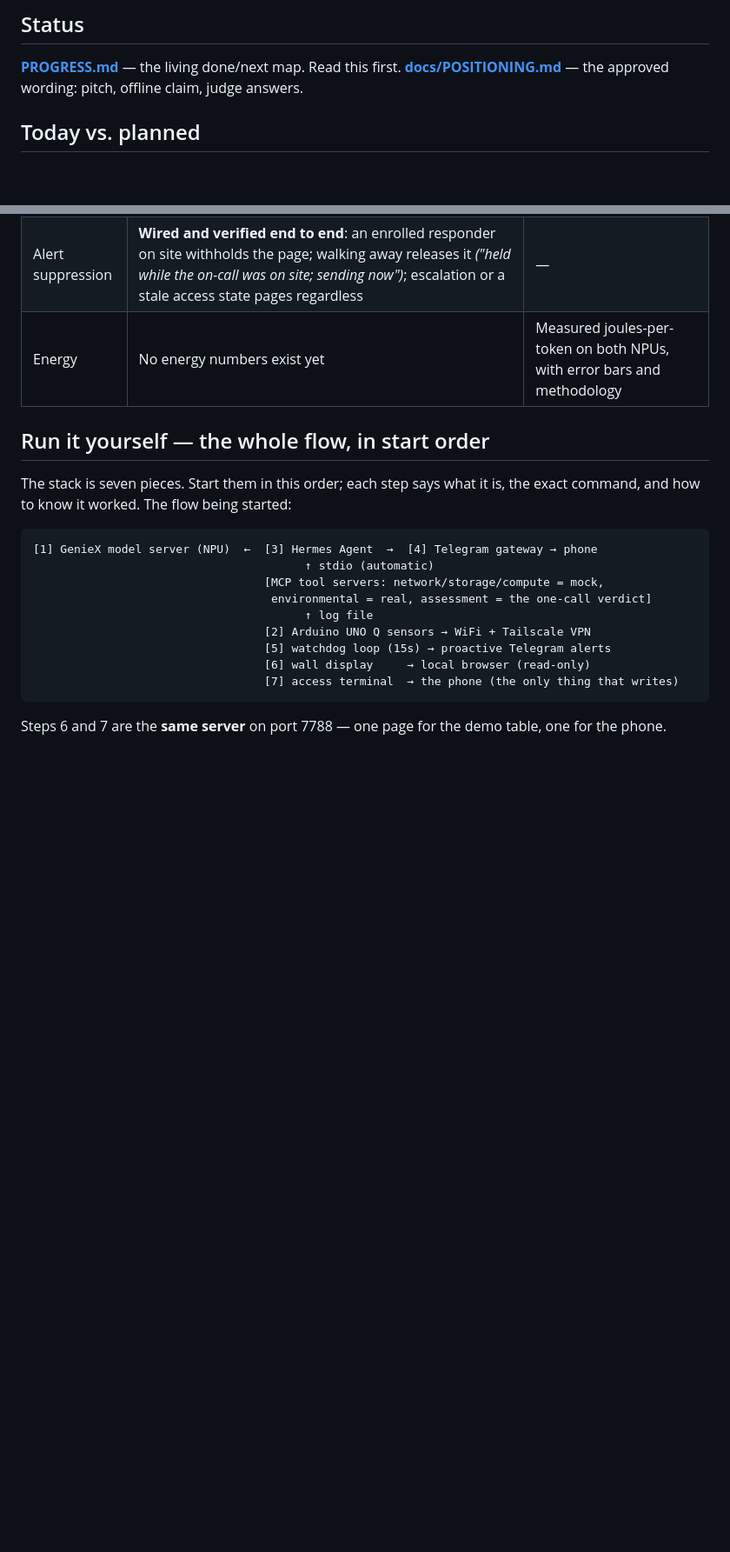
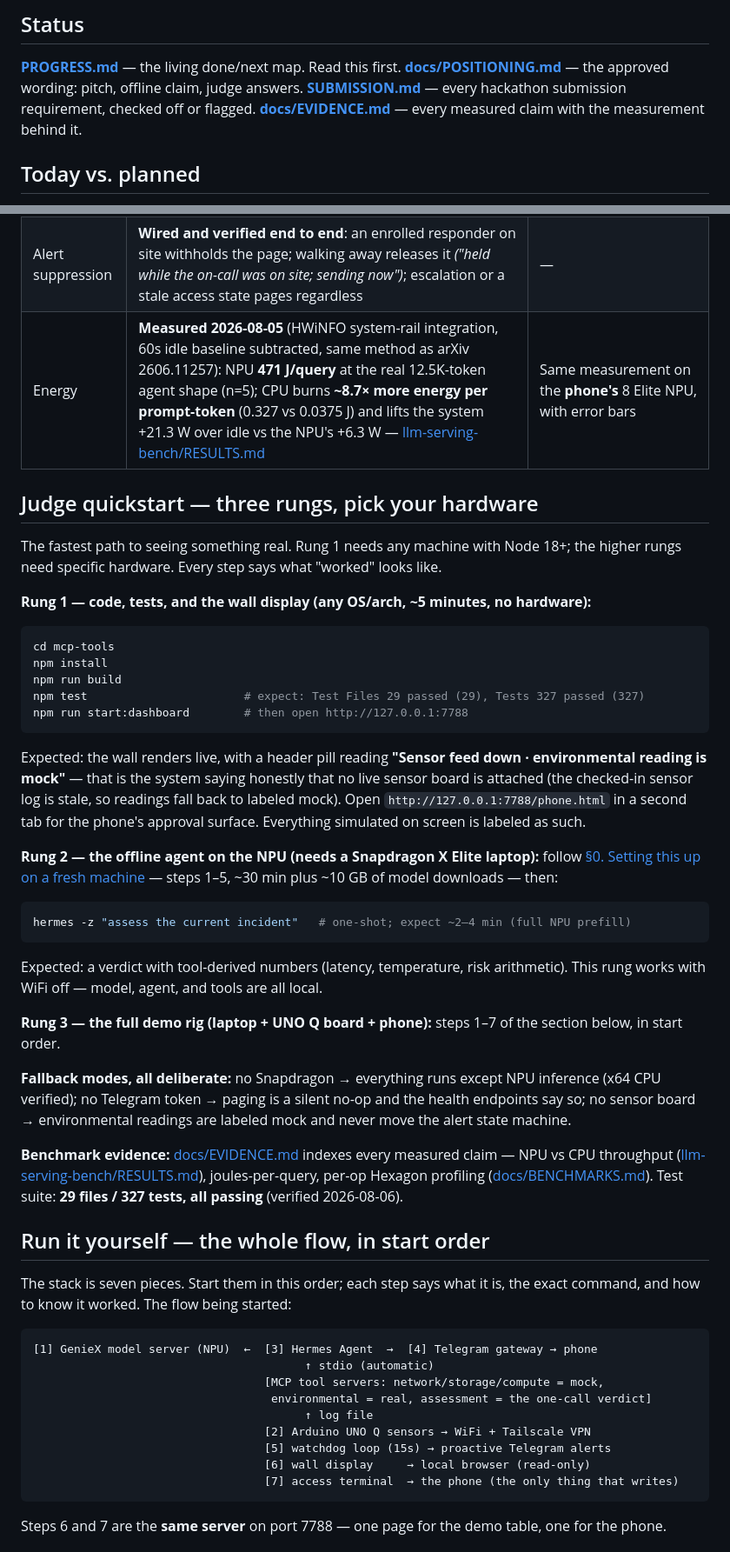
Before and after one commit to aryanil89/SMH-Hermes, a Markdown page: README.md, 2 parts joined by grey strips. Shown at 87% size. Rendered like a GitHub page; blank space fills up the shorter version.

Commit message:
README: measured energy in Today-vs-planned, add judge quickstart
The energy row still said no energy numbers exist yet, while
llm-serving-bench/RESULTS.md has held measured numbers since 08-05 -
replace it with the 471 J/query NPU result and the ~8.7x CPU
energy-per-token ratio, linked to the methodology.

Add a judge quickstart above the full run section: three hardware rungs
(any Node machine ~5 min, X Elite for the offline agent, full rig),
expected output at each step, the deliberate fallback modes, and the
verified test count (29 files / 327 tests). Link SUBMISSION.md and
docs/EVIDENCE.md from Status.

Co-Authored-By: Claude Fable 5 <noreply@anthropic.com>

````diff
--- a/README.md
+++ b/README.md
@@ -60,6 +60,8 @@ NPU-accelerated via Qualcomm GenieX, with infrastructure exposed through MCP too
 ## Status
 **[PROGRESS.md](PROGRESS.md)** — the living done/next map. Read this first.
 **[docs/POSITIONING.md](docs/POSITIONING.md)** — the approved wording: pitch, offline claim, judge answers.
+**[SUBMISSION.md](SUBMISSION.md)** — every hackathon submission requirement, checked off or flagged.
+**[docs/EVIDENCE.md](docs/EVIDENCE.md)** — every measured claim with the measurement behind it.
 
 ## Today vs. planned
 
@@ -73,7 +75,52 @@ claims score zero, so the line between them is part of the submission, not a foo
 | Physical access | Presence (ToF distance sensor, <1000mm) → challenge → photo captured → **automated identity match on CPU** (`face-cpu`: InsightFace buffalo_s, SCRFD-500MF + MobileFaceNet, onnxruntime) resolves enrolled people — built and verified live 2026-08-06, known matches scored 0.85/0.79 against a provisional threshold. Unknown faces still go to a human: approve/deny on the phone's local page, or the wall's approval panel (now shows the captured photo) → append-only audit trail | NPU-accelerated identity (`face-npu` — same models, Hexagon NPU execution) and `qr-badge` — **not** built |
 | Phone's role | Approval terminal (`phone.html`) + Telegram client + **challenge notification pushed to Telegram** (text only, deliberately no photo; fire-and-forget, silent no-op when unconfigured) — no on-phone inference | On-phone LLM benchmark, "failover brain" demo beat |
 | Alert suppression | **Wired and verified end to end**: an enrolled responder on site withholds the page; walking away releases it *("held while the on-call was on site; sending now")*; escalation or a stale access state pages regardless | — |
-| Energy | No energy numbers exist yet | Measured joules-per-token on both NPUs, with error bars and methodology |
+| Energy | **Measured 2026-08-05** (HWiNFO system-rail integration, 60s idle baseline subtracted, same method as arXiv 2606.11257): NPU **471 J/query** at the real 12.5K-token agent shape (n=5); CPU burns **~8.7× more energy per prompt-token** (0.327 vs 0.0375 J) and lifts the system +21.3 W over idle vs the NPU's +6.3 W — [llm-serving-bench/RESULTS.md](llm-serving-bench/RESULTS.md#energy--joules-per-query-measured-2026-08-05-pm) | Same measurement on the **phone's** 8 Elite NPU, with error bars |
+
+## Judge quickstart — three rungs, pick your hardware
+
+The fastest path to seeing something real. Rung 1 needs any machine with Node 18+; the
+higher rungs need specific hardware. Every step says what "worked" looks like.
+
+**Rung 1 — code, tests, and the wall display (any OS/arch, ~5 minutes, no hardware):**
+
+```powershell
+cd mcp-tools
+npm install
+npm run build
+npm test                       # expect: Test Files 29 passed (29), Tests 327 passed (327)
+npm run start:dashboard        # then open http://127.0.0.1:7788
+```
+
+Expected: the wall renders live, with a header pill reading **"Sensor feed down ·
+environmental reading is mock"** — that is the system saying honestly that no live sensor
+board is attached (the checked-in sensor log is stale, so readings fall back to labeled
+mock). Open `http://127.0.0.1:7788/phone.html` in a second tab for the phone's approval
+surface. Everything simulated on screen is labeled as such.
+
+**Rung 2 — the offline agent on the NPU (needs a Snapdragon X Elite laptop):** follow
+[§0. Setting this up on a fresh machine](#0-setting-this-up-on-a-fresh-machine) — steps 1–5,
+~30 min plus ~10 GB of model downloads — then:
+
+```powershell
+hermes -z "assess the current incident"   # one-shot; expect ~2–4 min (full NPU prefill)
+```
+
+Expected: a verdict with tool-derived numbers (latency, temperature, risk arithmetic). This
+rung works with WiFi off — model, agent, and tools are all local.
+
+**Rung 3 — the full demo rig (laptop + UNO Q board + phone):** steps 1–7 of the section
+below, in start order.
+
+**Fallback modes, all deliberate:** no Snapdragon → everything runs except NPU inference
+(x64 CPU verified); no Telegram token → paging is a silent no-op and the health endpoints
+say so; no sensor board → environmental readings are labeled mock and never move the alert
+state machine.
+
+**Benchmark evidence:** [docs/EVIDENCE.md](docs/EVIDENCE.md) indexes every measured claim —
+NPU vs CPU throughput ([llm-serving-bench/RESULTS.md](llm-serving-bench/RESULTS.md)),
+joules-per-query, per-op Hexagon profiling ([docs/BENCHMARKS.md](docs/BENCHMARKS.md)).
+Test suite: **29 files / 327 tests, all passing** (verified 2026-08-06).
 
 ## Run it yourself — the whole flow, in start order
 
````
